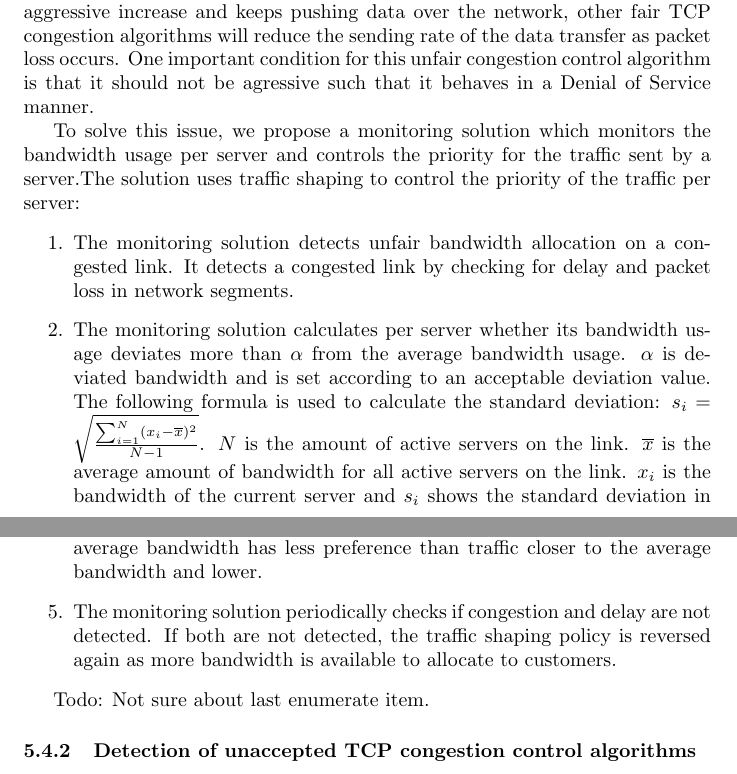
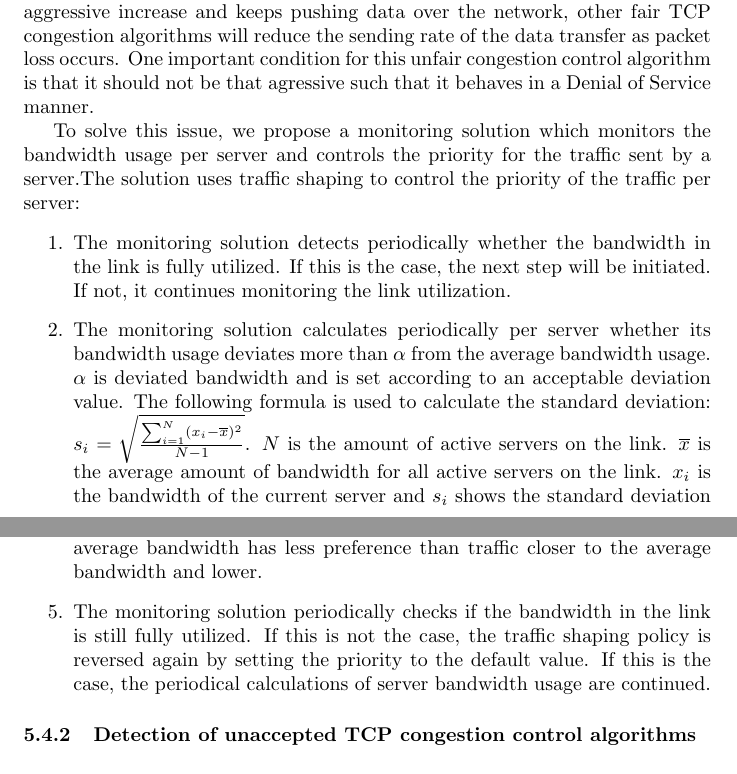
Before and after one commit to lgommans/lsproj, a LaTeX document (paper/paper.tex): two parts of pages 11 and 12 of 14, joined at a grey line, cut so that both start at the same text. Compiled offline with pdfLaTeX.

Commit message:
Changes to monitoring solution

```diff
--- a/paper/paper.tex
+++ b/paper/paper.tex
@@ -346,18 +346,16 @@ The full set of results is available online\cite{git-lsproj}.
 We propose two possible solutions to manage traffic from a multitenant datacenter to customers when unfair TCP congestion control algorithms are used: Traffic shaping based Monitoring and detection of unaccepted TCP congestion algorithms in the network.
 
 \subsubsection{Traffic shaping based Monitoring}
-With the use of a hypothetical TCP congestion control algorithm that is unfair to other TCP congestion control algorithms, the bandwidth allocation to one customer can be higher to other customers using the default congestion control algorithms. For example: when a TCP congestion control algorithm shows an aggressive increase and keeps pushing data over the network, other fair TCP congestion algorithms will reduce the sending rate of the data transfer as packet loss occurs. One important condition for this unfair congestion control algorithm is that it should not be agressive such that it behaves in a Denial of Service manner.
+With the use of a hypothetical TCP congestion control algorithm that is unfair to other TCP congestion control algorithms, the bandwidth allocation to one customer can be higher to other customers using the default congestion control algorithms. For example: when a TCP congestion control algorithm shows an aggressive increase and keeps pushing data over the network, other fair TCP congestion algorithms will reduce the sending rate of the data transfer as packet loss occurs. One important condition for this unfair congestion control algorithm is that it should not be that agressive such that it behaves in a Denial of Service manner.
 
 To solve this issue, we propose a monitoring solution which monitors the bandwidth usage per server and controls the priority for the traffic sent by a server.The solution uses traffic shaping to control the priority of the traffic per server:
 \begin{enumerate}
-	\item The monitoring solution detects unfair bandwidth allocation on a congested link. It detects a congested link by checking for delay and packet loss in network segments.
-	\item The monitoring solution calculates per server whether its bandwidth usage deviates more than $\alpha$ from the average bandwidth usage. $\alpha$ is deviated bandwidth and is set according to an acceptable deviation value. The following formula is used to calculate the standard deviation: $s_{i} = \sqrt{\frac{\sum_{i=1}^N (x_i - \overline{x})^2}{N-1} }$. $N$ is the amount of active servers on the link. $\overline{x}$ is the average amount of bandwidth for all active servers on the link. $x_i$ is the bandwidth of the current server and $s_{i}$ shows the standard deviation in bandwidth for server $i$. If $s_{i}$ is a negative value, no priority change will be applied as the bandwidth usage is lower than average for the server. If $s_{i} <= \alpha$, then no priority change will be applied. If $s_{i} > \alpha$, the priority will be changed to a lower value.
+	\item The monitoring solution detects periodically whether the bandwidth in the link is fully utilized. If this is the case, the next step will be initiated. If not, it continues monitoring the link utilization.
+	\item The monitoring solution calculates periodically per server whether its bandwidth usage deviates more than $\alpha$ from the average bandwidth usage. $\alpha$ is deviated bandwidth and is set according to an acceptable deviation value. The following formula is used to calculate the standard deviation: $s_{i} = \sqrt{\frac{\sum_{i=1}^N (x_i - \overline{x})^2}{N-1} }$. $N$ is the amount of active servers on the link. $\overline{x}$ is the average amount of bandwidth for all active servers on the link. $x_i$ is the bandwidth of the current server and $s_{i}$ shows the standard deviation in bandwidth for server $i$. If $s_{i}$ is a negative value, no priority change will be applied as the bandwidth usage is lower than average for the server. If $s_{i} <= \alpha$, then no priority change will be applied. If $s_{i} > \alpha$, the priority will be changed to a lower value.
 	\item The monitoring solution provides information of the servers where the priority will be set to a lower value to the traffic shaping controller.
 	\item The traffic shaping controller sets the priority for the servers to a lower value, so that the traffic coming from the servers that use $\alpha$ more than average bandwidth has less preference than traffic closer to the average bandwidth and lower.
-	\item The monitoring solution periodically checks if congestion and delay are not detected. If both are not detected, the traffic shaping policy is reversed again as more bandwidth is available to allocate to customers.
+	\item The monitoring solution periodically checks if the bandwidth in the link is still fully utilized. If this is not the case, the traffic shaping policy is reversed again by setting the priority to the default value. If this is the case, the periodical calculations of server bandwidth usage are continued.
 \end{enumerate}
-
-Todo: Not sure about last enumerate item.
 
 \subsubsection{Detection of unaccepted TCP congestion control algorithms}
 In \cite{tcp-congestion-identification} a method to remotely identify used TCP congestion avoidance algorithms is described. The paper states that
```
